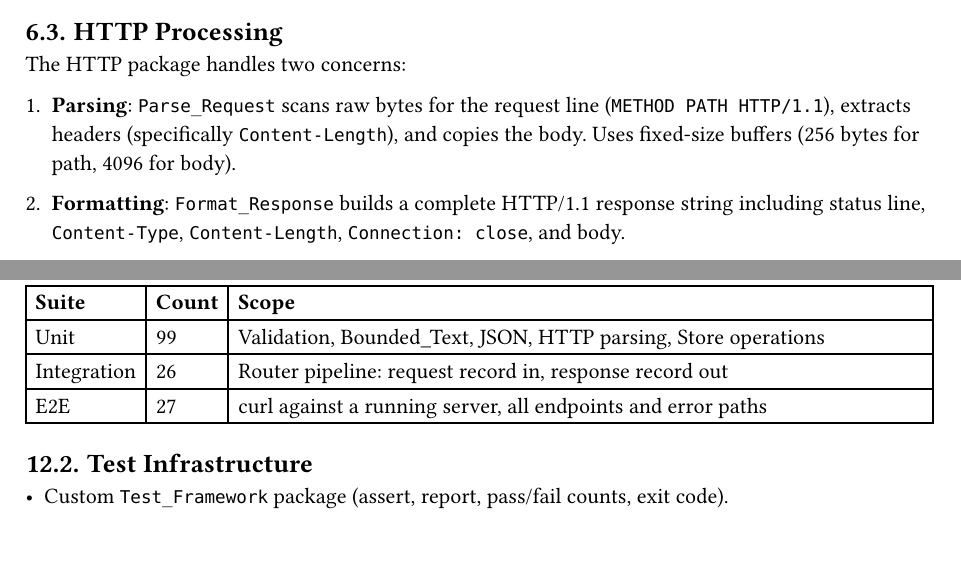
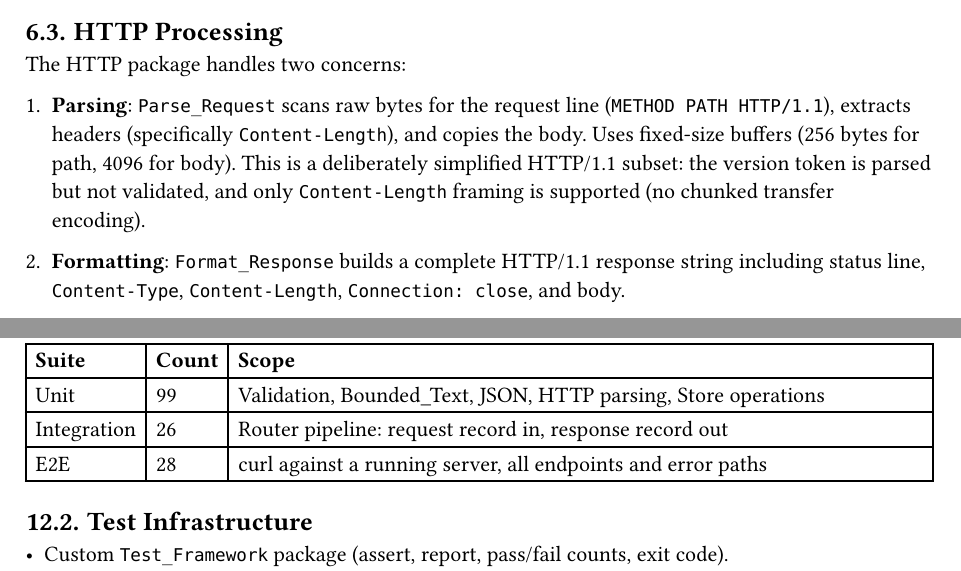
Before and after one commit to abitofhelp/dictionary_stdlib, a Typst document (docs/formal/software_design_specification.typ, which reads docs/formal/software_requirements_specification.typ): two parts of pages 6 and 9 of 10, joined at a grey line, cut so that both start at the same text. The pictures show the PDF file docs/formal/software_design_specification.pdf that the author committed with the source.

Commit message:
fix: apply code review findings from Claude + GPT review
Server: Read_Request now reads full body per Content-Length
instead of assuming body arrives with headers in one TCP batch.
Both Content-Length parsers reject trailing garbage (e.g., 12xyz).

Router: PUT rejects invalid body key with 400 instead of silently
ignoring it. Error messages unified across all handlers.

JSON: Remove unused Missing_Key/Missing_Value from Parse_Status.
The router owns endpoint-specific presence rules since PUT allows
value-only bodies.

E2E: Sort-order test now verifies substring positions, not just
presence (28 tests total).

Makefile: Clarify that test/test-all runs compiled suites only;
test-e2e requires a live server.

Docs: Update E2E count to 28 in SRS, SDS, STG. Add HTTP
simplification note to SRS and SDS. Add Table Ordering header
to SRS.

README: Add HTTP parsing simplification to intentional
simplifications table.

```diff
--- a/docs/formal/software_design_specification.typ
+++ b/docs/formal/software_design_specification.typ
@@ -233,7 +233,7 @@ A single protected object (`Dictionary_Store`) declared at package level in `Dic
 
 The HTTP package handles two concerns:
 
-1. *Parsing*: `Parse_Request` scans raw bytes for the request line (`METHOD PATH HTTP/1.1`), extracts headers (specifically `Content-Length`), and copies the body. Uses fixed-size buffers (256 bytes for path, 4096 for body).
+1. *Parsing*: `Parse_Request` scans raw bytes for the request line (`METHOD PATH HTTP/1.1`), extracts headers (specifically `Content-Length`), and copies the body. Uses fixed-size buffers (256 bytes for path, 4096 for body). This is a deliberately simplified HTTP/1.1 subset: the version token is parsed but not validated, and only `Content-Length` framing is supported (no chunked transfer encoding).
 
 2. *Formatting*: `Format_Response` builds a complete HTTP/1.1 response string including status line, `Content-Type`, `Content-Length`, `Connection: close`, and body.
 
@@ -365,7 +365,7 @@ Image size: ~93 MB.
   table.header([*Suite*], [*Count*], [*Scope*]),
   [Unit], [99], [Validation, Bounded_Text, JSON, HTTP parsing, Store operations],
   [Integration], [26], [Router pipeline: request record in, response record out],
-  [E2E], [27], [curl against a running server, all endpoints and error paths],
+  [E2E], [28], [curl against a running server, all endpoints and error paths],
 )
 
 == Test Infrastructure
--- a/docs/formal/software_requirements_specification.typ
+++ b/docs/formal/software_requirements_specification.typ
@@ -284,7 +290,7 @@ None.
 #table(
   columns: (auto, 1fr),
   table.header([*ID*], [*Requirement*]),
-  [FR-03.1], [The service shall parse HTTP/1.1 request lines (method, path, version).],
+  [FR-03.1], [The service shall parse HTTP/1.1 request lines (method, path, version). Note: this is a deliberately simplified HTTP/1.1 subset; the version token is not validated.],
   [FR-03.2], [The service shall parse the Content-Length header to determine body size.],
   [FR-03.3], [The service shall support GET, POST, PUT, and DELETE methods.],
   [FR-03.4], [Unknown methods shall produce a Method_Unknown parse result.],
```
Also changed, not shown: docs/formal/software_test_guide.typ (+4 -4 lines), Makefile, README.md, docs/formal/software_design_specification.pdf, docs/formal/software_requirements_specification.pdf, docs/formal/software_test_guide.pdf, docs/formal/software_requirements_specification.typ (8 more changed lines), 5 other files.
